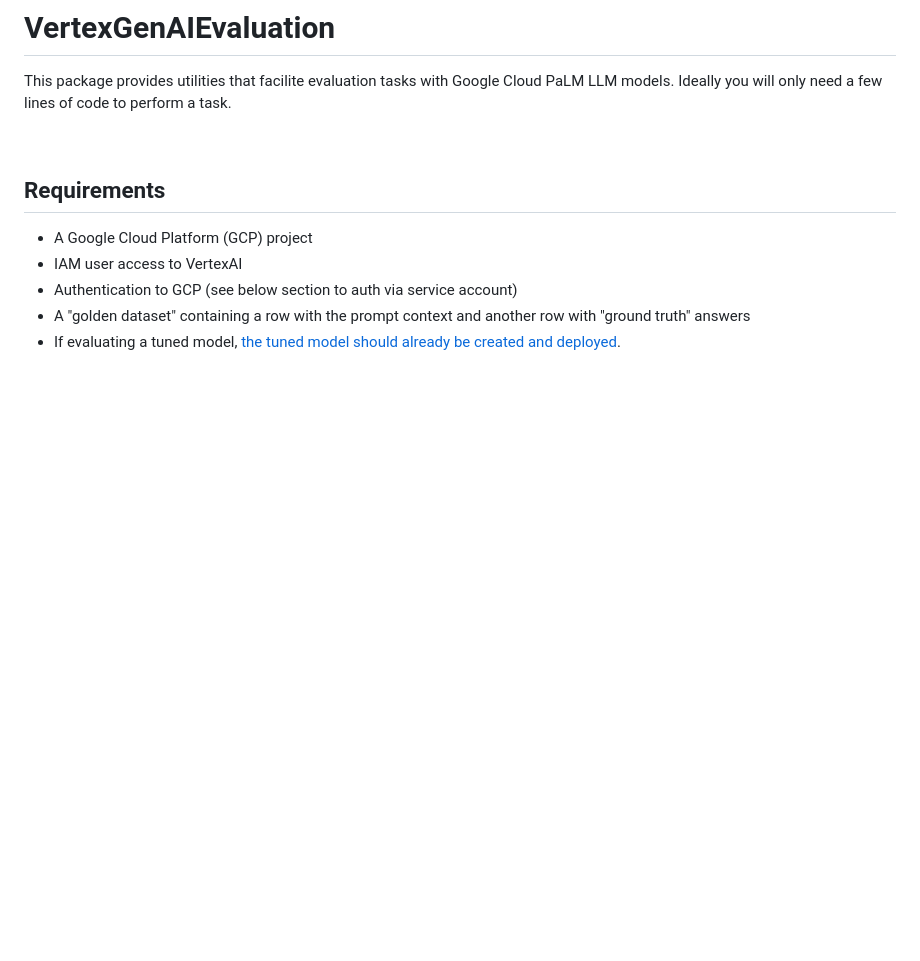
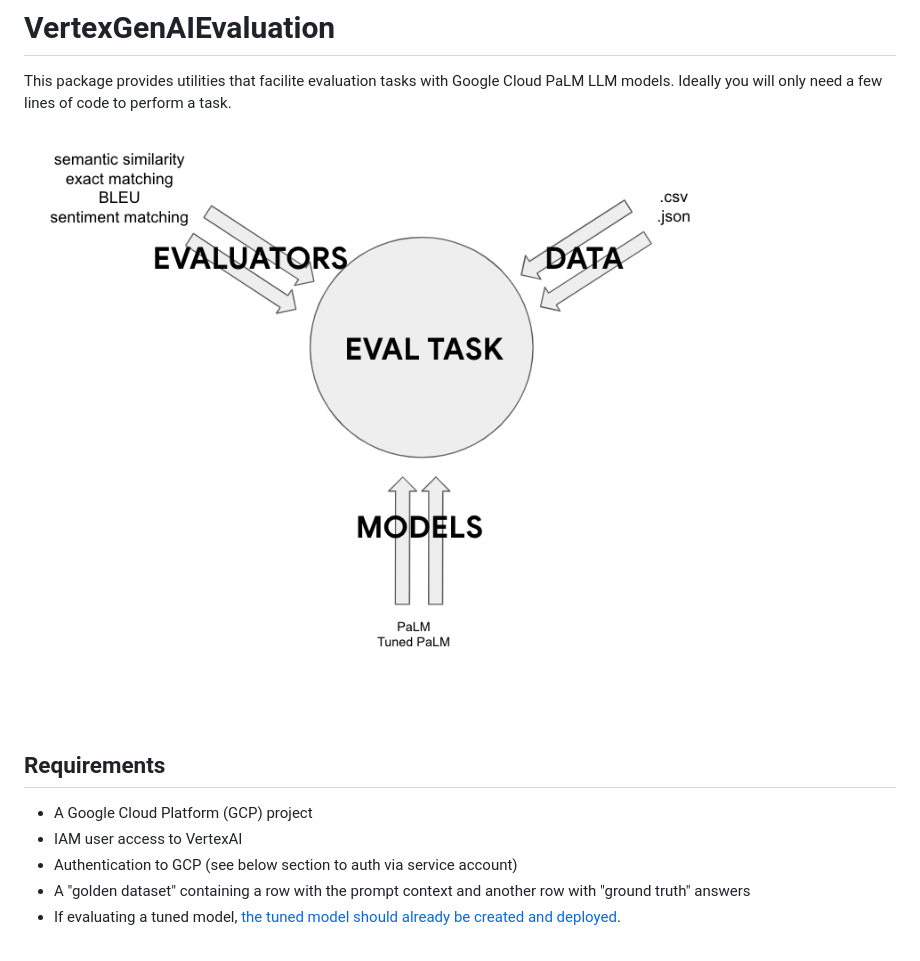
Before and after one commit to felipecastrillon/VertexGenAIEvaluation, a Markdown page: README.md, the part around the change. Drawn GitHub-style; pictures changed too: images/process.png (added); blank space fills up the shorter version.

Commit message:
add images

```diff
--- a/README.md
+++ b/README.md
@@ -1,6 +1,8 @@
 # VertexGenAIEvaluation
 
 This package provides utilities that facilite evaluation tasks with Google Cloud PaLM LLM models. Ideally you will only need a few lines of code to perform a task.
+
+![alt-text](./images/process.png)
 
 &nbsp;&nbsp;
 ## Requirements ##
```
